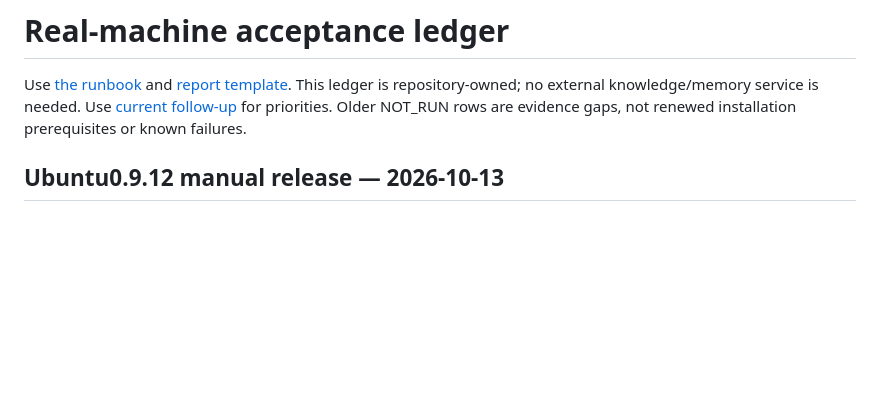
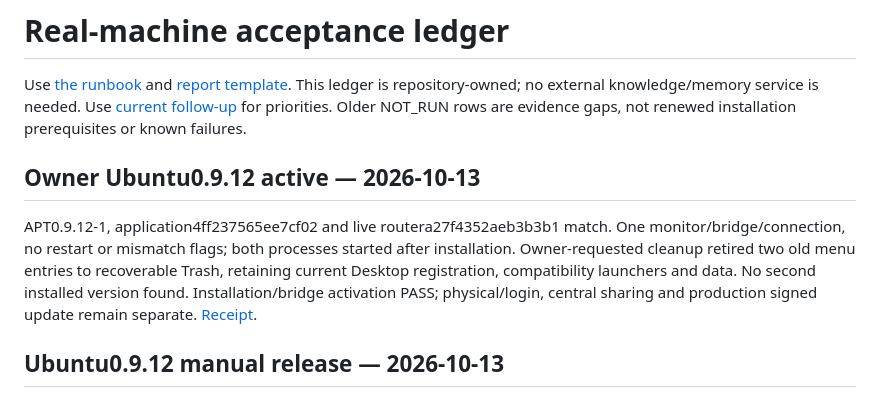
Before and after one commit to Bogdan-Andrei-Faur/codex-model-router, a Markdown page: docs/native-validation/STATUS.md, the part around the change. GitHub-like rendering; blank space fills up the shorter version.

```diff
--- a/docs/native-validation/STATUS.md
+++ b/docs/native-validation/STATUS.md
@@ -4,6 +4,16 @@ Use [the runbook](../NATIVE-VALIDATION.md) and [report template](REPORT-TEMPLATE
 This ledger is repository-owned; no external knowledge/memory service is needed.
 Use [current follow-up](../FOLLOWUP.md) for priorities. Older NOT_RUN rows are
 evidence gaps, not renewed installation prerequisites or known failures.
+
+## Owner Ubuntu0.9.12 active — 2026-10-13
+
+APT0.9.12-1, application4ff237565ee7cf02 and live routera27f4352aeb3b3b1 match.
+One monitor/bridge/connection, no restart or mismatch flags; both processes
+started after installation. Owner-requested cleanup retired two old menu entries
+to recoverable Trash, retaining current Desktop registration, compatibility
+launchers and data. No second installed version found. Installation/bridge
+activation PASS; physical/login, central sharing and production signed update
+remain separate. [Receipt](2026-10-13-ubuntu-0.9.12-activation.md).
 
 ## Ubuntu0.9.12 manual release — 2026-10-13
 
```
Also changed, not shown: docs/HANDOFF.md (+12 -0 lines), docs/native-validation/2026-10-13-ubuntu-0.9.12-activation.md (added, +40 -0 lines).
